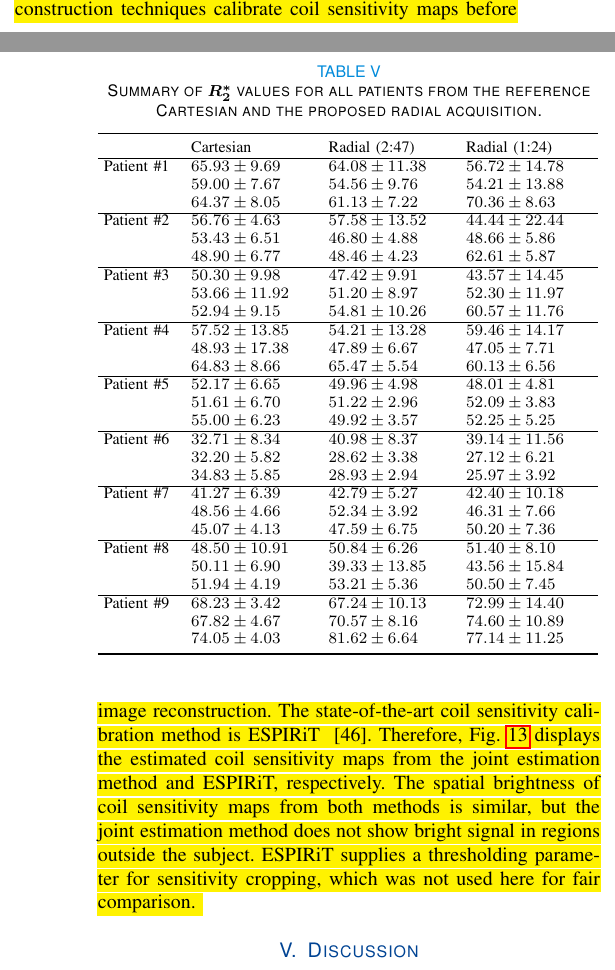
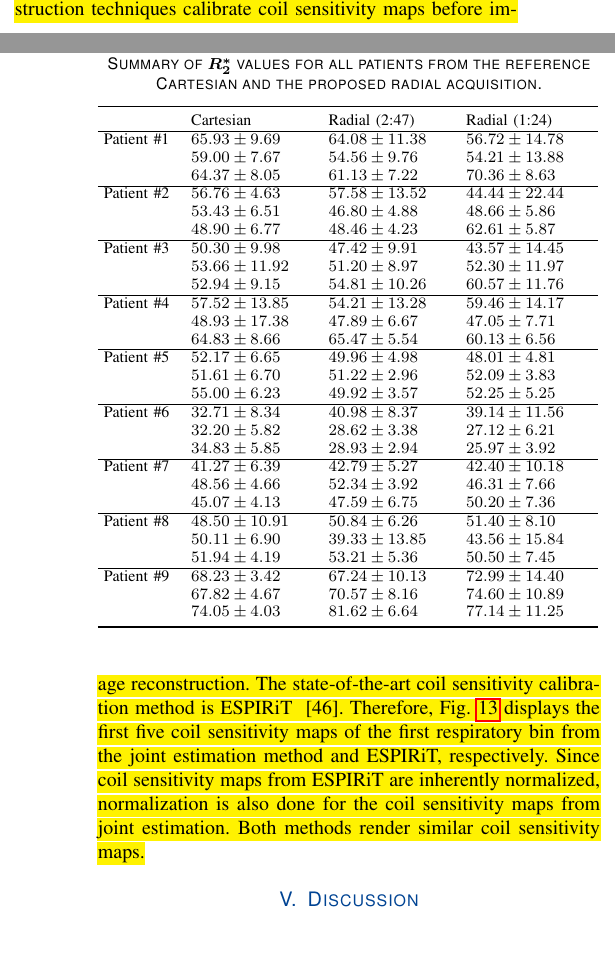
Before and after one commit to ZhengguoTan/publ_meco_liver_fb, a LaTeX paper (revision2/Marked-up_Copy/tmi.tex): two parts of the columns of pages 8 and 9 of 14, joined at a grey line, cut so that both start at the same text, the shorter picture padded with empty space. Compiled offline with pdfLaTeX.

Commit message:
update figures and coil sensitivity maps

```diff
--- a/revision2/Marked-up_Copy/tmi.tex
+++ b/revision2/Marked-up_Copy/tmi.tex
@@ -946,13 +946,11 @@ whereas other reconstruction techniques calibrate coil sensitivity maps
 before image reconstruction.
 The state-of-the-art coil sensitivity calibration method is
 ESPIRiT \mbox{\cite{uecker_2014_espirit}}.
-Therefore, \mbox{\cref{FIG:SENS}} displays the estimated coil sensitivity maps
-from the joint estimation method and ESPIRiT, respectively.
-The spatial brightness of coil sensitivity maps from both methods is similar,
-but the joint estimation method does not show bright signal in regions outside the subject.
-ESPIRiT supplies a thresholding parameter for sensitivity cropping,
-which was not used here for fair comparison.
-}
+Therefore, \mbox{\cref{FIG:SENS}} displays the first five coil sensitivity maps
+of the first respiratory bin from the joint estimation method and ESPIRiT, respectively.
+Since coil sensitivity maps from ESPIRiT are inherently normalized,
+normalization is also done for the coil sensitivity maps from joint estimation.
+Both methods render similar coil sensitivity maps.}
 
 
 \section{Discussion}
```
Also changed, not shown: revision2/Responses/responses.tex (+5 -3 lines), figures/tan1.pdf, figures/tan10.pdf, figures/tan11.pdf, figures/tan12.pdf, figures/tan13.pdf, figures/tan13.png, figures/tan3.pdf, figures/tan4.pdf, figures/tan5.pdf, figures/tan6.pdf, figures/tan7.pdf, figures/tan8.pdf, figures/tan9.pdf, 1 more files, 1 other file.
